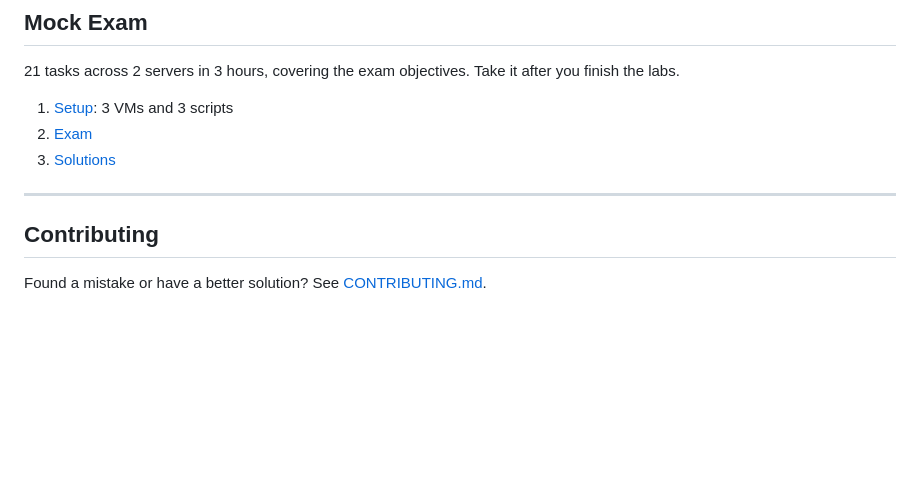
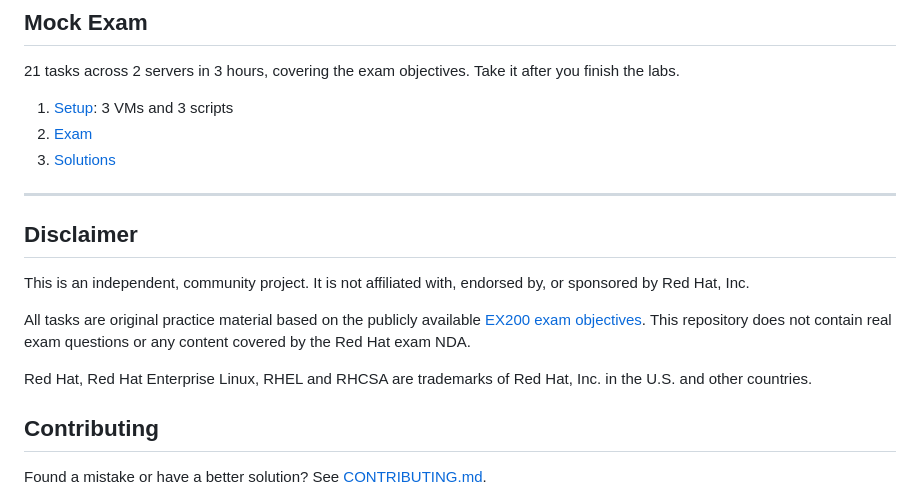
Before and after one commit to bemoul/rhcsa-ex200-exam-labs, a Markdown page: README.md, the part around the change. GitHub-like rendering; blank space fills up the shorter version.

Commit message:
Add disclaimer section to README
Added a disclaimer about project independence and trademarks.

```diff
--- a/README.md
+++ b/README.md
@@ -59,6 +59,13 @@ Free, hands-on practice labs for the **Red Hat Certified System Administrator (R
 3. [Solutions](./mock-exam/solutions.md)
 
 ---
+## Disclaimer
+
+This is an independent, community project. It is not affiliated with, endorsed by, or sponsored by Red Hat, Inc.
+
+All tasks are original practice material based on the publicly available [EX200 exam objectives](https://www.redhat.com/en/services/training/ex200-red-hat-certified-system-administrator-rhcsa-exam). This repository does not contain real exam questions or any content covered by the Red Hat exam NDA.
+
+Red Hat, Red Hat Enterprise Linux, RHEL and RHCSA are trademarks of Red Hat, Inc. in the U.S. and other countries.
 
 ## Contributing
 
```
